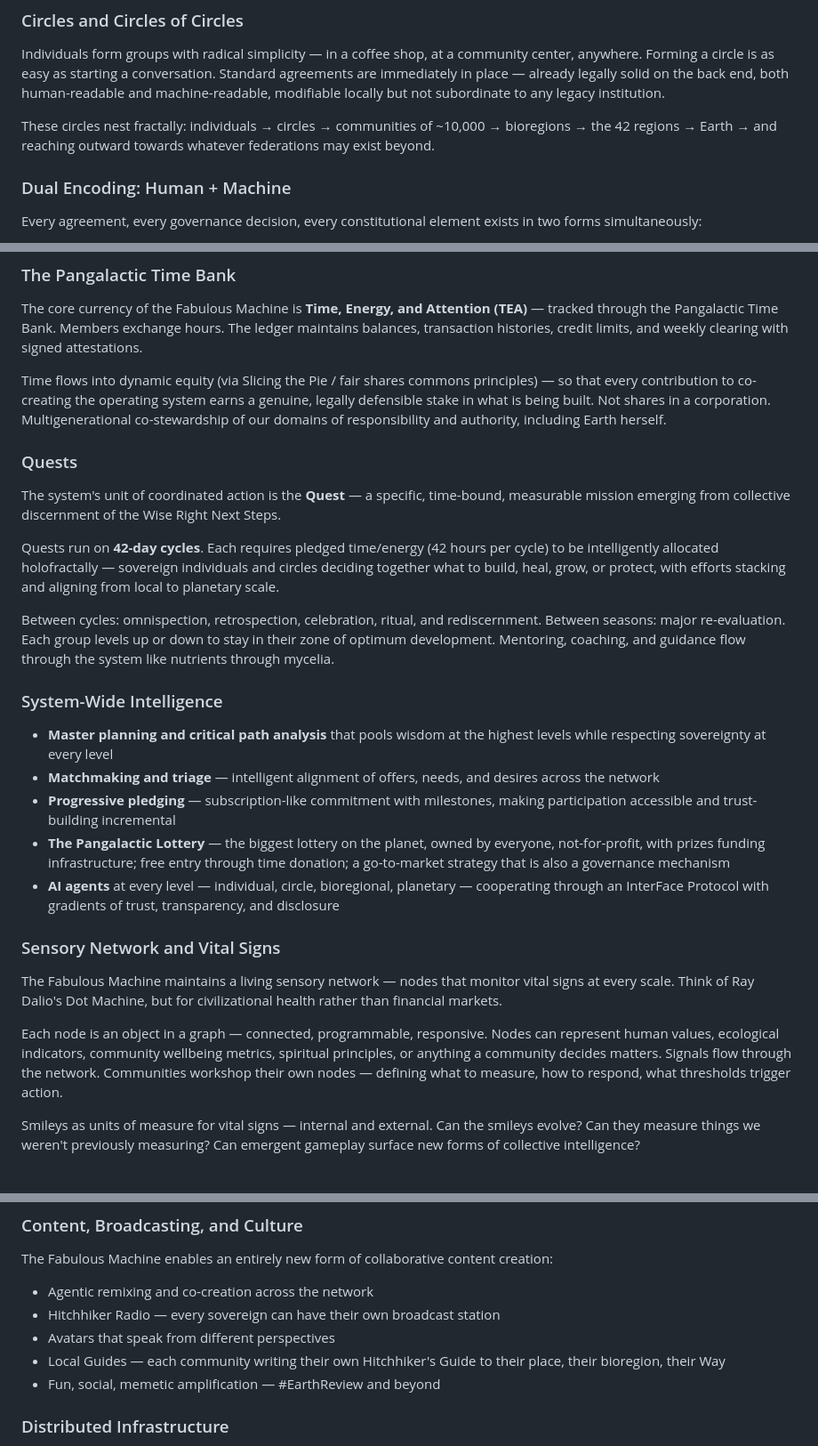
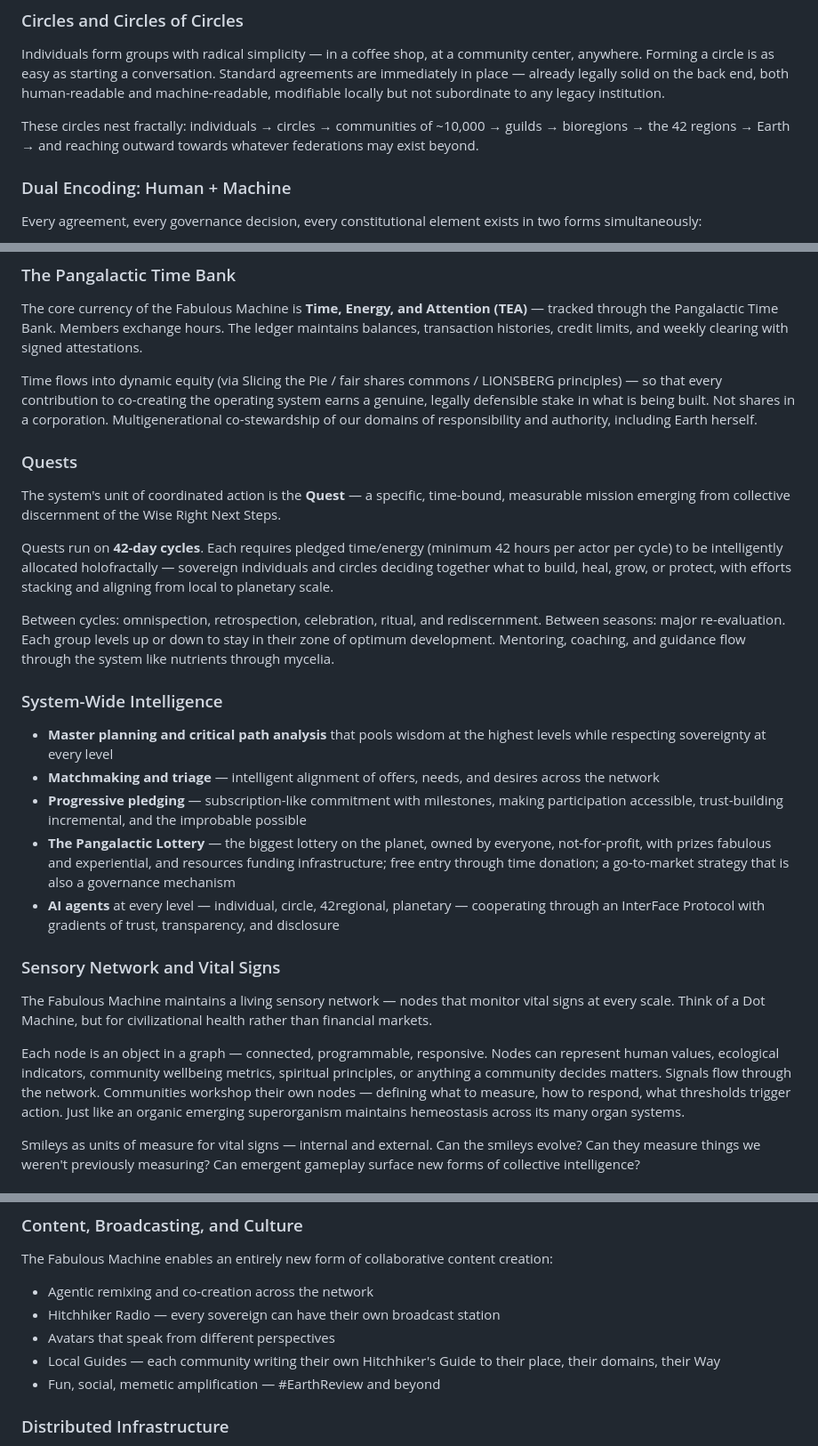
Before and after one commit to Improbable-Collaborations/Planning-Sprint, a Markdown page: 06-Projects/The-Fabulous-Machine/The-Fabulous-Machine.md, 3 parts joined by grey strips. Shown at 89% size. Drawn GitHub-style.

Commit message:
Resolve merge conflict in Fabulous Machine, keep authorship note
Co-Authored-By: Claude Opus 4.6 <noreply@anthropic.com>

```diff
--- a/06-Projects/The-Fabulous-Machine/The-Fabulous-Machine.md
+++ b/06-Projects/The-Fabulous-Machine/The-Fabulous-Machine.md
@@ -55,7 +55,7 @@ The dual-agent model (Protector and Actor) ensures structural privacy: one agent
 
 Individuals form groups with radical simplicity — in a coffee shop, at a community center, anywhere. Forming a circle is as easy as starting a conversation. Standard agreements are immediately in place — already legally solid on the back end, both human-readable and machine-readable, modifiable locally but not subordinate to any legacy institution.
 
-These circles nest fractally: individuals → circles → communities of ~10,000 → bioregions → the 42 regions → Earth → and reaching outward towards whatever federations may exist beyond.
+These circles nest fractally: individuals → circles → communities of ~10,000 → guilds → bioregions → the 42 regions → Earth → and reaching outward towards whatever federations may exist beyond.
 
 ### Dual Encoding: Human + Machine
 
@@ -70,13 +70,13 @@ Same source of truth. Same holon. Same GUID. The automation never diverges from
 
 The core currency of the Fabulous Machine is **Time, Energy, and Attention (TEA)** — tracked through the Pangalactic Time Bank. Members exchange hours. The ledger maintains balances, transaction histories, credit limits, and weekly clearing with signed attestations.
 
-Time flows into dynamic equity (via Slicing the Pie / fair shares commons principles) — so that every contribution to co-creating the operating system earns a genuine, legally defensible stake in what is being built. Not shares in a corporation. Multigenerational co-stewardship of our domains of responsibility and authority, including Earth herself.
+Time flows into dynamic equity (via Slicing the Pie / fair shares commons / LIONSBERG principles) — so that every contribution to co-creating the operating system earns a genuine, legally defensible stake in what is being built. Not shares in a corporation. Multigenerational co-stewardship of our domains of responsibility and authority, including Earth herself.
 
 ### Quests
 
 The system's unit of coordinated action is the **Quest** — a specific, time-bound, measurable mission emerging from collective discernment of the Wise Right Next Steps.
 
-Quests run on **42-day cycles**. Each requires pledged time/energy (42 hours per cycle) to be intelligently allocated holofractally — sovereign individuals and circles deciding together what to build, heal, grow, or protect, with efforts stacking and aligning from local to planetary scale.
+Quests run on **42-day cycles**. Each requires pledged time/energy (minimum 42 hours per actor per cycle) to be intelligently allocated holofractally — sovereign individuals and circles deciding together what to build, heal, grow, or protect, with efforts stacking and aligning from local to planetary scale.
 
 Between cycles: omnispection, retrospection, celebration, ritual, and rediscernment. Between seasons: major re-evaluation. Each group levels up or down to stay in their zone of optimum development. Mentoring, coaching, and guidance flow through the system like nutrients through mycelia.
 
@@ -84,15 +84,15 @@ Between cycles: omnispection, retrospection, celebration, ritual, and rediscernm
 
 - **Master planning and critical path analysis** that pools wisdom at the highest levels while respecting sovereignty at every level
 - **Matchmaking and triage** — intelligent alignment of offers, needs, and desires across the network
-- **Progressive pledging** — subscription-like commitment with milestones, making participation accessible and trust-building incremental
-- **The Pangalactic Lottery** — the biggest lottery on the planet, owned by everyone, not-for-profit, with prizes funding infrastructure; free entry through time donation; a go-to-market strategy that is also a governance mechanism
-- **AI agents** at every level — individual, circle, bioregional, planetary — cooperating through an InterFace Protocol with gradients of trust, transparency, and disclosure
+- **Progressive pledging** — subscription-like commitment with milestones, making participation accessible, trust-building incremental, and the improbable possible
+- **The Pangalactic Lottery** — the biggest lottery on the planet, owned by everyone, not-for-profit, with prizes fabulous and experiential, and resources funding infrastructure; free entry through time donation; a go-to-market strategy that is also a governance mechanism
+- **AI agents** at every level — individual, circle, 42regional, planetary — cooperating through an InterFace Protocol with gradients of trust, transparency, and disclosure
 
 ### Sensory Network and Vital Signs
 
-The Fabulous Machine maintains a living sensory network — nodes that monitor vital signs at every scale. Think of Ray Dalio's Dot Machine, but for civilizational health rather than financial markets.
+The Fabulous Machine maintains a living sensory network — nodes that monitor vital signs at every scale. Think of a Dot Machine, but for civilizational health rather than financial markets.
 
-Each node is an object in a graph — connected, programmable, responsive. Nodes can represent human values, ecological indicators, community wellbeing metrics, spiritual principles, or anything a community decides matters. Signals flow through the network. Communities workshop their own nodes — defining what to measure, how to respond, what thresholds trigger action.
+Each node is an object in a graph — connected, programmable, responsive. Nodes can represent human values, ecological indicators, community wellbeing metrics, spiritual principles, or anything a community decides matters. Signals flow through the network. Communities workshop their own nodes — defining what to measure, how to respond, what thresholds trigger action. Just like an organic emerging superorganism maintains hemeostasis across its many organ systems.
 
 Smileys as units of measure for vital signs — internal and external. Can the smileys evolve? Can they measure things we weren't previously measuring? Can emergent gameplay surface new forms of collective intelligence?
 
@@ -113,7 +113,7 @@ The Fabulous Machine enables an entirely new form of collaborative content creat
 - Agentic remixing and co-creation across the network
 - Hitchhiker Radio — every sovereign can have their own broadcast station
 - Avatars that speak from different perspectives
-- Local Guides — each community writing their own Hitchhiker's Guide to their place, their bioregion, their Way
+- Local Guides — each community writing their own Hitchhiker's Guide to their place, their domains, their Way
 - Fun, social, memetic amplification — #EarthReview and beyond
 
 ### Distributed Infrastructure
```
Also changed, not shown: other parts of 06-Projects/The-Fabulous-Machine/The-Fabulous-Machine.md (+5 -5 lines).
